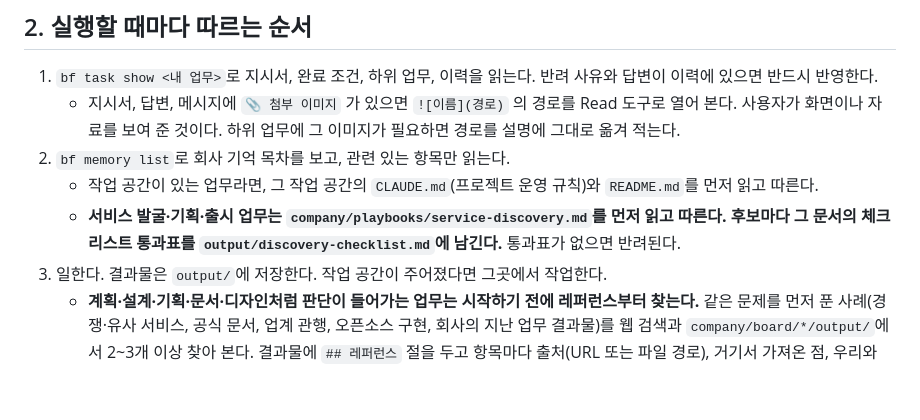
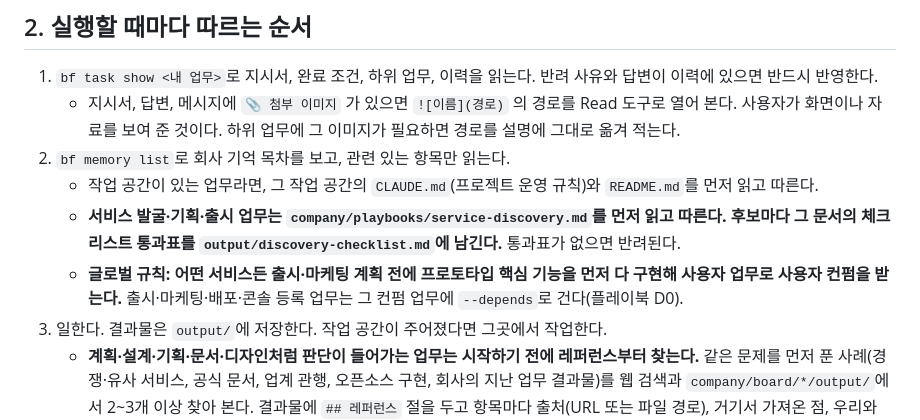
Before and after one commit to HEOSEONGILml/BusinessFactory, a Markdown page: templates/handbook.md, the part around the change. Rendered like a GitHub page; blank space fills up the shorter version.

```diff
--- a/templates/handbook.md
+++ b/templates/handbook.md
@@ -19,6 +19,7 @@
 2. `bf memory list`로 회사 기억 목차를 보고, 관련 있는 항목만 읽는다.
    - 작업 공간이 있는 업무라면, 그 작업 공간의 `CLAUDE.md`(프로젝트 운영 규칙)와 `README.md`를 먼저 읽고 따른다.
    - **서비스 발굴·기획·출시 업무는 `company/playbooks/service-discovery.md`를 먼저 읽고 따른다. 후보마다 그 문서의 체크리스트 통과표를 `output/discovery-checklist.md`에 남긴다.** 통과표가 없으면 반려된다.
+   - **글로벌 규칙: 어떤 서비스든 출시·마케팅 계획 전에 프로토타입 핵심 기능을 먼저 다 구현해 사용자 업무로 사용자 컨펌을 받는다.** 출시·마케팅·배포·콘솔 등록 업무는 그 컨펌 업무에 `--depends`로 건다(플레이북 D0).
 3. 일한다. 결과물은 `output/`에 저장한다. 작업 공간이 주어졌다면 그곳에서 작업한다.
    - **계획·설계·기획·문서·디자인처럼 판단이 들어가는 업무는 시작하기 전에 레퍼런스부터 찾는다.** 같은 문제를 먼저 푼 사례(경쟁·유사 서비스, 공식 문서, 업계 관행, 오픈소스 구현, 회사의 지난 업무 결과물)를 웹 검색과 `company/board/*/output/`에서 2~3개 이상 찾아 본다. 결과물에 `## 레퍼런스` 절을 두고 항목마다 출처(URL 또는 파일 경로), 거기서 가져온 점, 우리와 다른 점을 한 줄씩 적는다. 찾았는데 쓸 만한 것이 없었다면 무엇을 어떻게 찾았는지 적는다. 오타 수정·단순 조회처럼 판단이 없는 작은 업무는 생략한다.
 4. 아래 중 **하나로** 실행을 끝낸다.
```
Also changed, not shown: templates/staff/reviewer.md (+1 -1 lines).
